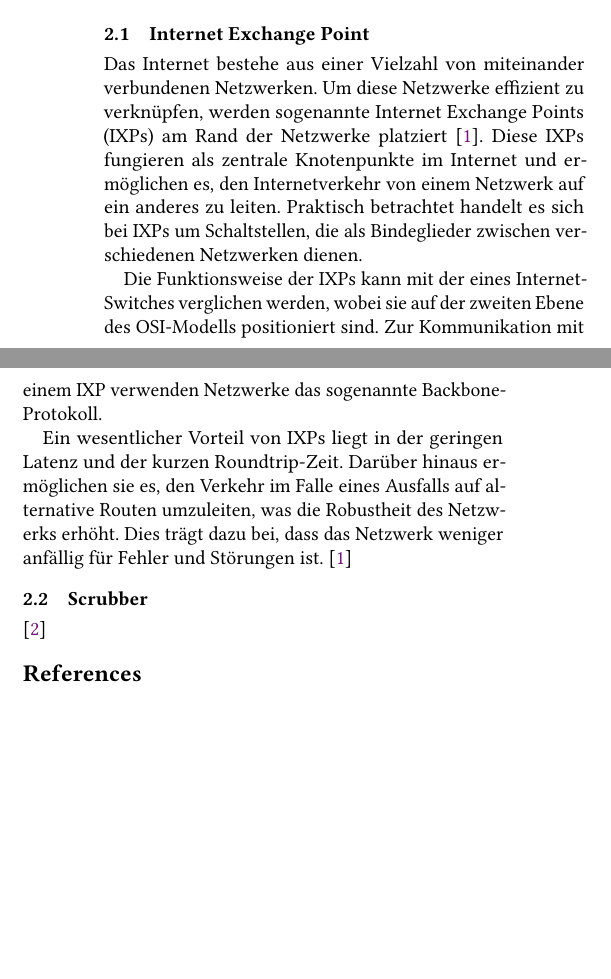
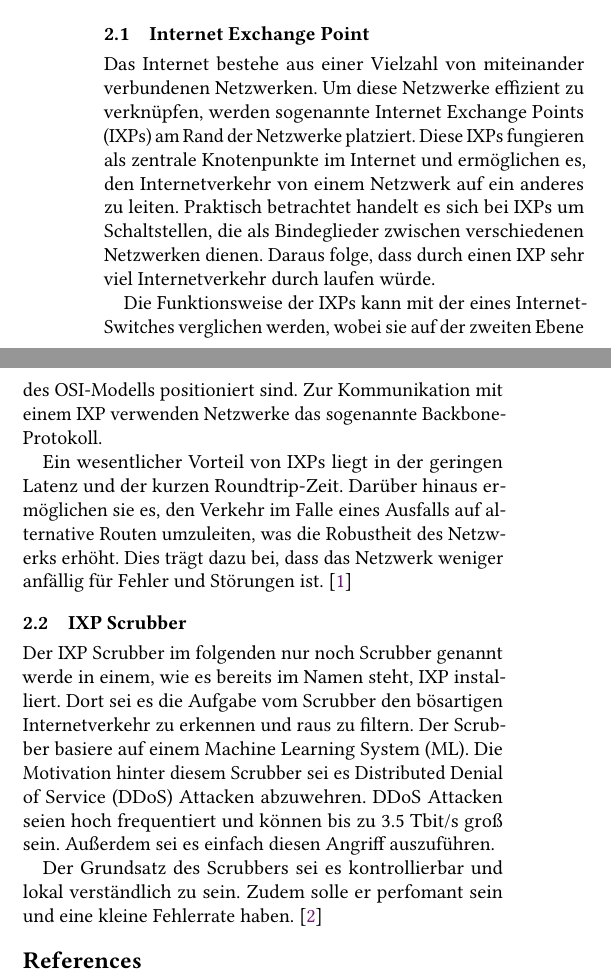
Before and after one commit to halber01/DDoS-Seminar, a LaTeX paper (sample-sigplan.tex): two parts of the columns of the page, joined at a grey line, cut so that both start at the same text, the shorter picture padded with empty space. Compiled offline with pdfLaTeX.

Commit message:
update: IXP Scrubber

```diff
--- a/sample-sigplan.tex
+++ b/sample-sigplan.tex
@@ -154,18 +154,20 @@ Cyberkriminalität ist in der Modernen Gesellschaft nicht mehr wegzudenken. Insb
 Zuerst wird erklärt was ein Internet Exchange Point (IXP) ist und wo er sich im Internet befindet. Danach erfolgt eine Einführung in den IXP Scrubber. Wie er funktioniert und wie er schafft schädlichen Internetverkehr zu filtern.
 
 \subsection{Internet Exchange Point}
-Das Internet bestehe aus einer Vielzahl von miteinander verbundenen Netzwerken. Um diese Netzwerke effizient zu verknüpfen, werden sogenannte Internet Exchange Points (IXPs) am Rand der Netzwerke platziert \cite{Cloudflare01}. Diese IXPs fungieren als zentrale Knotenpunkte im Internet und ermöglichen es, den Internetverkehr von einem Netzwerk auf ein anderes zu leiten. Praktisch betrachtet handelt es sich bei IXPs um Schaltstellen, die als Bindeglieder zwischen verschiedenen Netzwerken dienen.
+Das Internet bestehe aus einer Vielzahl von miteinander verbundenen Netzwerken. Um diese Netzwerke effizient zu verknüpfen, werden sogenannte Internet Exchange Points (IXPs) am Rand der Netzwerke platziert. Diese IXPs fungieren als zentrale Knotenpunkte im Internet und ermöglichen es, den Internetverkehr von einem Netzwerk auf ein anderes zu leiten. Praktisch betrachtet handelt es sich bei IXPs um Schaltstellen, die als Bindeglieder zwischen verschiedenen Netzwerken dienen. Daraus folge, dass durch einen IXP sehr viel Internetverkehr durch laufen würde.
 
 Die Funktionsweise der IXPs kann mit der eines Internet-Switches verglichen werden, wobei sie auf der zweiten Ebene des OSI-Modells positioniert sind. Zur Kommunikation mit einem IXP verwenden Netzwerke das sogenannte Backbone-Protokoll.
 
 Ein wesentlicher Vorteil von IXPs liegt in der geringen Latenz und der kurzen Roundtrip-Zeit. Darüber hinaus ermöglichen sie es, den Verkehr im Falle eines Ausfalls auf alternative Routen umzuleiten, was die Robustheit des Netzwerks erhöht. Dies trägt dazu bei, dass das Netzwerk weniger anfällig für Fehler und Störungen ist. \cite{Cloudflare01}
 
-\subsection{Scrubber}
+\subsection{IXP Scrubber}
+Der IXP Scrubber im folgenden nur noch Scrubber genannt werde in einem, wie es bereits im Namen steht, IXP installiert. Dort sei es die Aufgabe vom Scrubber den bösartigen Internetverkehr zu erkennen und raus zu filtern. Der Scrubber basiere auf einem Machine Learning System (ML). Die Motivation hinter diesem Scrubber sei es Distributed Denial of Service (DDoS) Attacken abzuwehren. DDoS Attacken seien hoch frequentiert und können bis zu 3.5 Tbit/s groß sein. Außerdem sei es einfach diesen Angriff auszuführen.
+
+Der Grundsatz des Scrubbers sei es kontrollierbar und lokal verständlich zu sein. Zudem solle er perfomant sein und eine kleine Fehlerrate haben.
 \cite{Hohlfeld01}
-
 %%
 %% The next two lines define the bibliography style to be used, and
-%% the bibliography file.
+%% the bibliography file.https://de.overleaf.com/project/65760e8888e47700886539c8
 \bibliographystyle{ACM-Reference-Format}
 \bibliography{sample-base}
 
```
